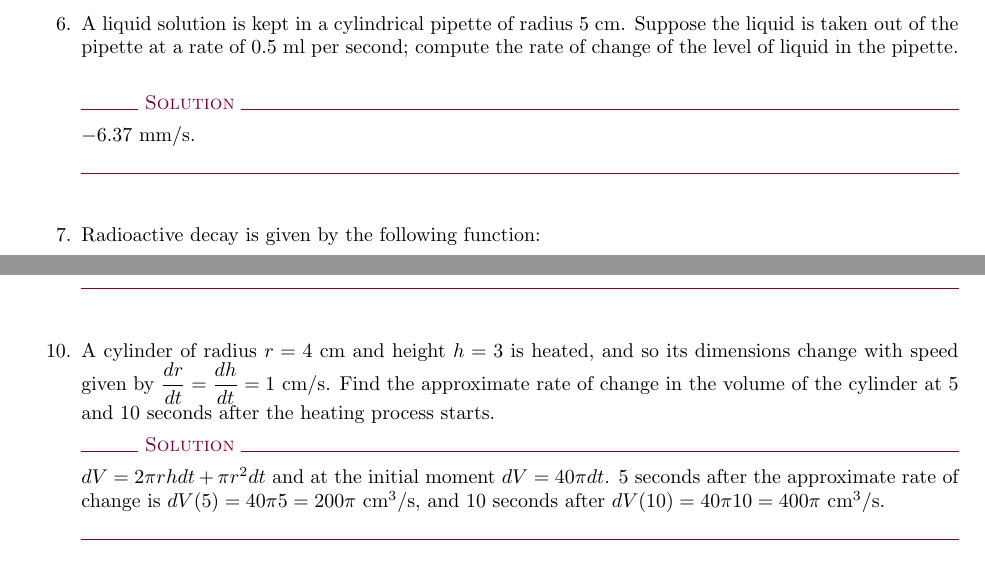
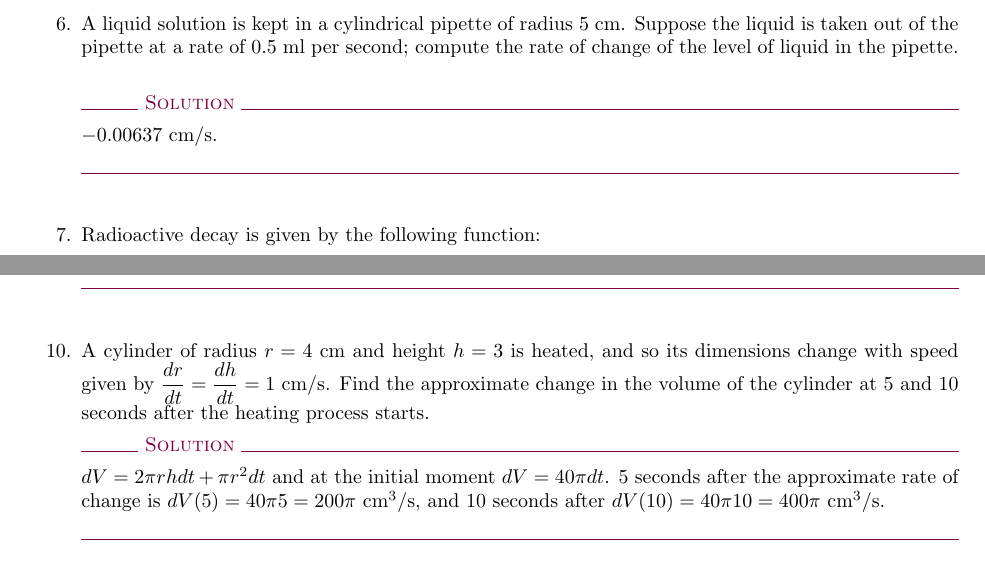
Before and after one commit to asalber/calculus-exercises, a LaTeX problem sheet (calculus_exercises_2016-2017.tex, which reads derivatives.tex): two parts of pages 4 and 5 of 13, joined at a grey line, cut so that both start at the same text. Compiled offline with pdfLaTeX.

Commit message:
Fixed mistakes.

```diff
--- a/derivatives.tex
+++ b/derivatives.tex
@@ -874,7 +874,7 @@ Suppose the liquid is taken out of the pipette at a rate of 0.5 ml per second;
 compute the rate of change of the level of liquid in the pipette.
 }
 %SOLUCIÓN
-{$-6.37$ mm/s.
+{$-0.00637$ cm/s.
 }
 %RESOLUCIÓN
 {
@@ -941,7 +941,7 @@ Assume the radius can be measured with a precision of 5\%; calculate the precisi
 \newproblem{der-31}{qui}{}
 %ENUNCIADO
 {A cylinder of radius $r = 4$ cm and height $h = 3$ is heated, and so its dimensions change with speed given by $\dfrac{dr}{dt}=\dfrac{dh}{dt}= 1$ cm/s.
-Find the approximate rate of change in the volume of the cylinder at 5 and 10 seconds after the heating process starts.
+Find the approximate change in the volume of the cylinder at 5 and 10 seconds after the heating process starts.
 }
 %SOLUCIÓN
 {$dV = 2\pi r h dt + \pi r^2 dt$ and at the initial moment $dV = 40\pi dt$. 5 seconds after the approximate rate of change is $dV(5) = 40\pi 5 = 200\pi$ cm$^3$/s, and 10 seconds after $dV(10) = 40\pi 10 = 400\pi$ cm$^3$/s.
```
Also changed, not shown: calculus_exercises_2016-2017.pdf.
